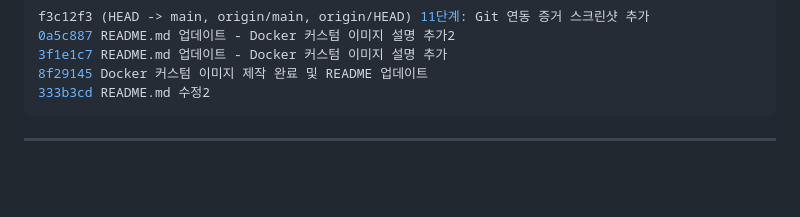
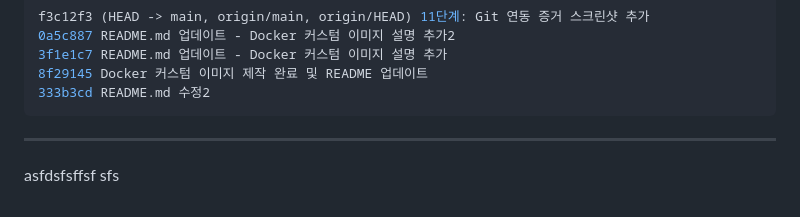
Before and after one commit to 5312ksy-beep/codyssey-mission_1-1, a Markdown page: README.md, the part around the change. Rendered like a GitHub page; blank space fills up the shorter version.

Commit message:
테스트

````diff
--- a/README.md
+++ b/README.md
@@ -896,3 +896,5 @@ f3c12f3 (HEAD -> main, origin/main, origin/HEAD) 11단계: Git 연동 증거 스
 ```
 
 ---
+
+asfdsfsffsf sfs
````
